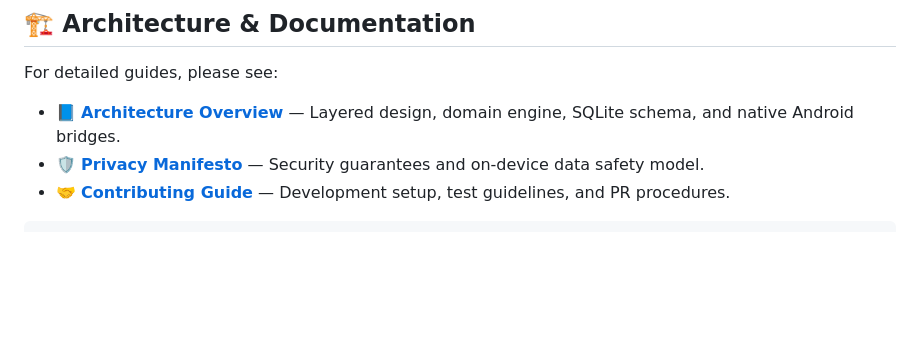
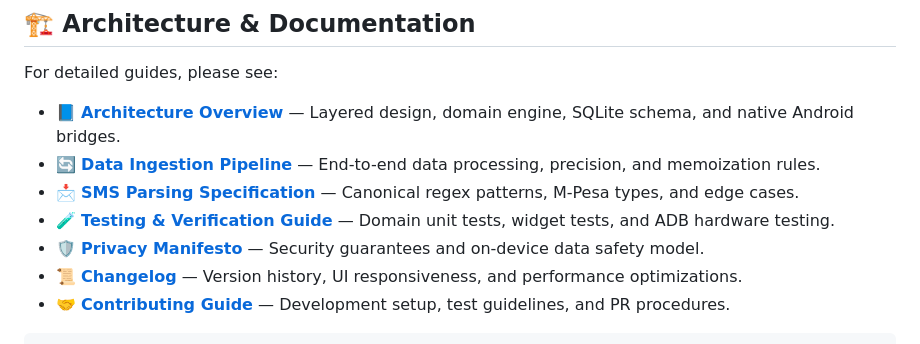
Before and after one commit to kurui-ian/GanjiPal, a Markdown page: README.md, the part around the change. Drawn GitHub-style; blank space fills up the shorter version.

Commit message:
docs(readme): enrich documentation index with architecture, pipeline, and testing guides

````diff
--- a/README.md
+++ b/README.md
@@ -58,7 +58,11 @@ PesaTrack is a personal finance Android application built using Flutter, Dart, S
 
 For detailed guides, please see:
 - 📘 [**Architecture Overview**](docs/ARCHITECTURE.md) — Layered design, domain engine, SQLite schema, and native Android bridges.
+- 🔄 [**Data Ingestion Pipeline**](docs/data_pipeline.md) — End-to-end data processing, precision, and memoization rules.
+- 📩 [**SMS Parsing Specification**](docs/SMS_PARSING_SPEC.md) — Canonical regex patterns, M-Pesa types, and edge cases.
+- 🧪 [**Testing & Verification Guide**](docs/TESTING_GUIDE.md) — Domain unit tests, widget tests, and ADB hardware testing.
 - 🛡️ [**Privacy Manifesto**](docs/PRIVACY.md) — Security guarantees and on-device data safety model.
+- 📜 [**Changelog**](CHANGELOG.md) — Version history, UI responsiveness, and performance optimizations.
 - 🤝 [**Contributing Guide**](CONTRIBUTING.md) — Development setup, test guidelines, and PR procedures.
 
 ```
````
